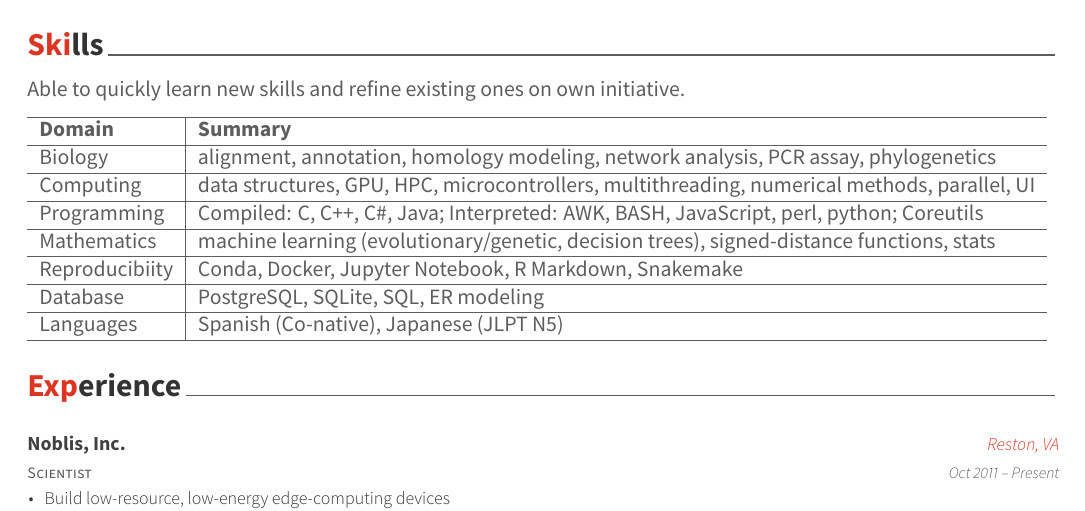
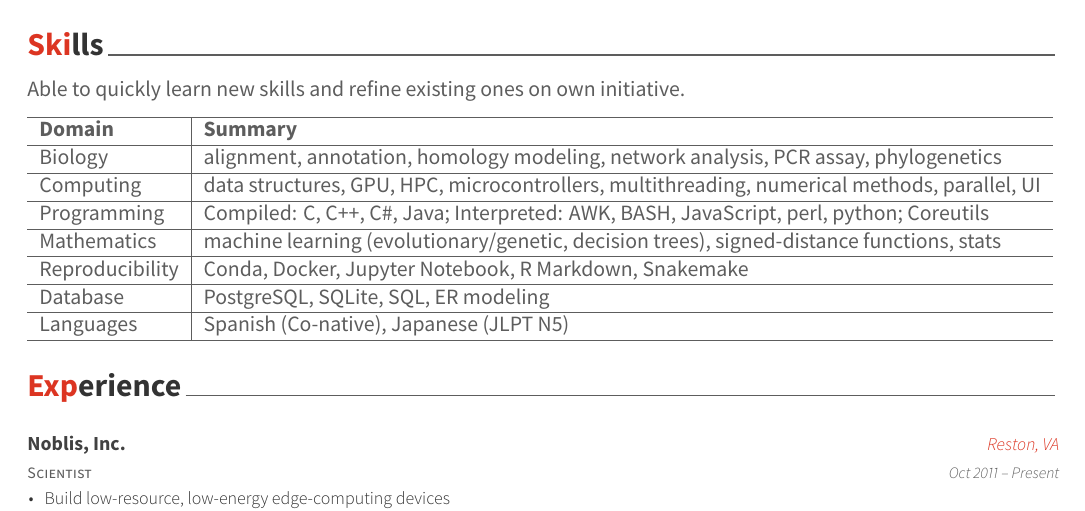
Before and after one commit to dnanto/cv, an R Markdown document (cv.Rmd): part of page 1 of 4, cut so that both start at the same text. The pictures show the output file cv.pdf that the author committed with the source.

Commit message:
fix typo

```diff
--- a/cv.Rmd
+++ b/cv.Rmd
@@ -65,7 +65,7 @@ tribble(
   "Computing", "data structures, GPU, HPC, microcontrollers, multithreading, numerical methods, parallel, UI",
   "Programming", "Compiled: C, C++, C#, Java; Interpreted: AWK, BASH, JavaScript, perl, python; Coreutils",
   "Mathematics", "machine learning (evolutionary/genetic, decision trees), signed-distance functions, stats",
-  "Reproducibiity", "Conda, Docker, Jupyter Notebook, R Markdown, Snakemake",
+  "Reproducibility", "Conda, Docker, Jupyter Notebook, R Markdown, Snakemake",
   "Database", "PostgreSQL, SQLite, SQL, ER modeling",
   "Languages", "Spanish (Co-native), Japanese (JLPT N5)"
 ) %>%
```
Also changed, not shown: cv.pdf, cv.tex.
